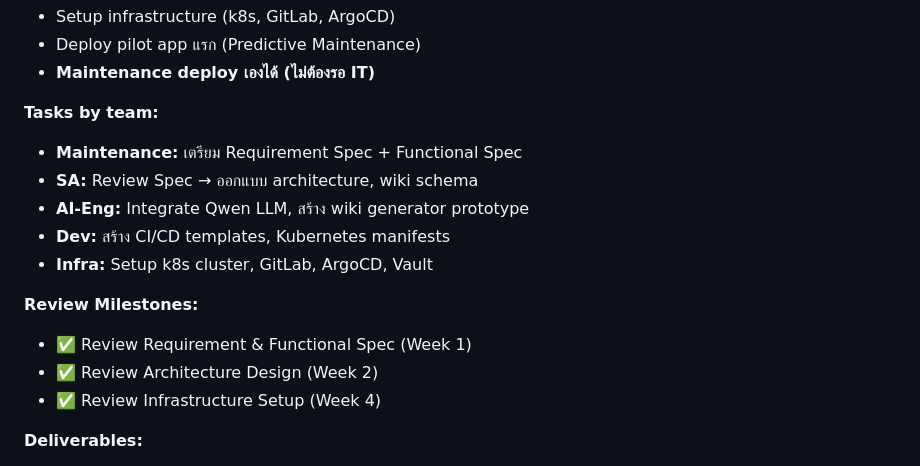
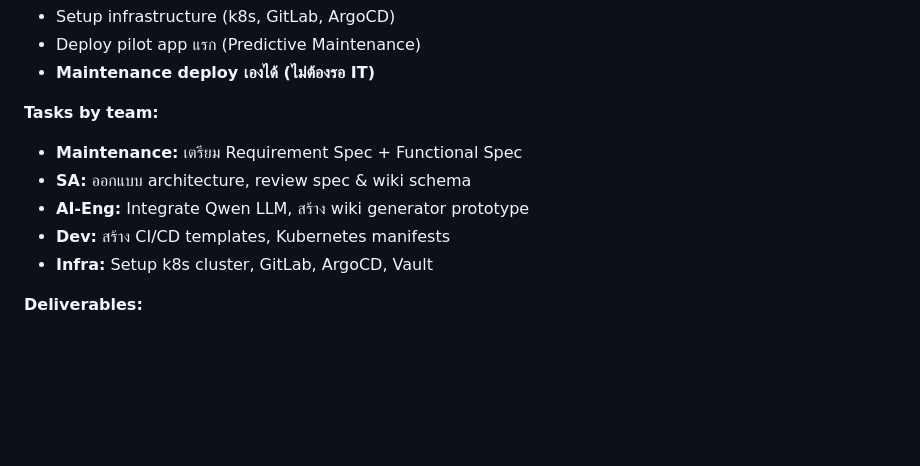
Before and after one commit to pbseiya/ai-powered-internal-developer-framework, a Markdown page: slides/it-internal-meeting.md, the part around the change. Drawn GitHub-style; blank space fills up the shorter version.

Commit message:
Phase 1: ลบ Review Milestones, แก้ไข SA task

```diff
--- a/slides/it-internal-meeting.md
+++ b/slides/it-internal-meeting.md
@@ -585,15 +585,10 @@ style: |
 
 **Tasks by team:**
 - **Maintenance:** เตรียม Requirement Spec + Functional Spec
-- **SA:** Review Spec → ออกแบบ architecture, wiki schema
+- **SA:** ออกแบบ architecture, review spec & wiki schema
 - **AI-Eng:** Integrate Qwen LLM, สร้าง wiki generator prototype
 - **Dev:** สร้าง CI/CD templates, Kubernetes manifests
 - **Infra:** Setup k8s cluster, GitLab, ArgoCD, Vault
-
-**Review Milestones:**
-- ✅ Review Requirement & Functional Spec (Week 1)
-- ✅ Review Architecture Design (Week 2)
-- ✅ Review Infrastructure Setup (Week 4)
 
 **Deliverables:**
 - ✅ k8s cluster running
```
